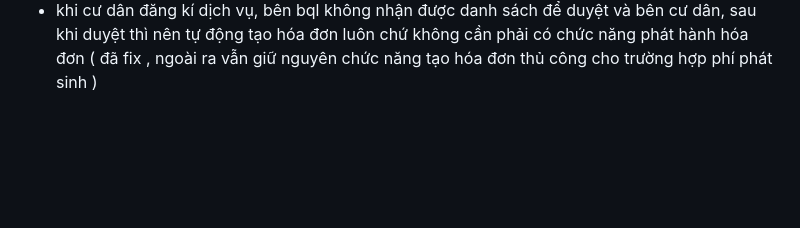
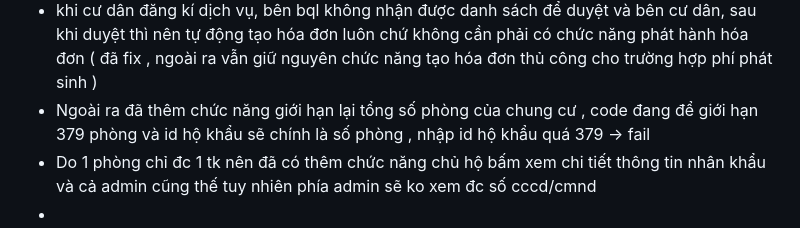
Before and after one commit to hleanhh7/quan-ly-chung-cu-nncnpm, a Markdown page: README.md, the part around the change. Rendered like a GitHub page; blank space fills up the shorter version.

```diff
--- a/README.md
+++ b/README.md
@@ -155,3 +155,6 @@ lưu ý, hiện nhớ check frontend để biết những chức năng hiện đ
 - thêm chức năng tinh chỉnh và quản lý các loại phí ( đã fix )
 - sửa lại phần khai báo tạm trú tạm vắng: cần CCCD chứ ID nhân khẩu là gì?? ( đã fix , bây giờ 1 phòng chỉ đc cấp 1 tk do chủ hộ nắm và chủ hộ có chức năg thêm thông tin các nhân khẩu trong nhà để phục vụ khai báo hành chính )
 - khi cư dân đăng kí dịch vụ, bên bql không nhận được danh sách để duyệt và bên cư dân, sau khi duyệt thì nên tự động tạo hóa đơn luôn chứ không cần phải có chức năng phát hành hóa đơn ( đã fix , ngoài ra vẫn giữ nguyên chức năng tạo hóa đơn thủ công cho trường hợp phí phát sinh )
+- Ngoài ra đã thêm chức năng giới hạn lại tổng số phòng của chung cư , code đang để giới hạn 379 phòng và id hộ khẩu sẽ chính là số phòng , nhập id hộ khẩu quá 379 -> fail
+- Do 1 phòng chỉ đc 1 tk nên đã có thêm chức năng chủ hộ bấm xem chi tiết thông tin nhân khẩu và cả admin cũng thế tuy nhiên phía admin sẽ ko xem đc số cccd/cmnd
+-
```
